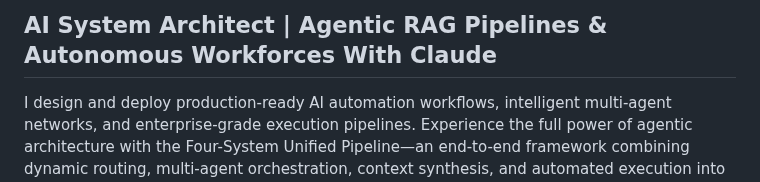
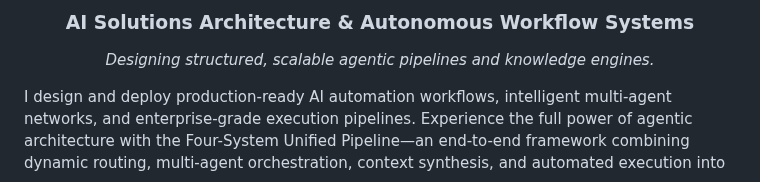
Before and after one commit to rcortez056-spec/Ramon-Cortez, a Markdown page: README.md, the part around the change. Drawn GitHub-style.

```diff
--- a/README.md
+++ b/README.md
@@ -1,4 +1,7 @@
- ## AI System Architect | Agentic RAG Pipelines & Autonomous Workforces With Claude
+ <div align="center">
+  <h3>AI Solutions Architecture & Autonomous Workflow Systems</h3>
+  <p><i>Designing structured, scalable agentic pipelines and knowledge engines.</i></p>
+</div>
 
 
 
```
